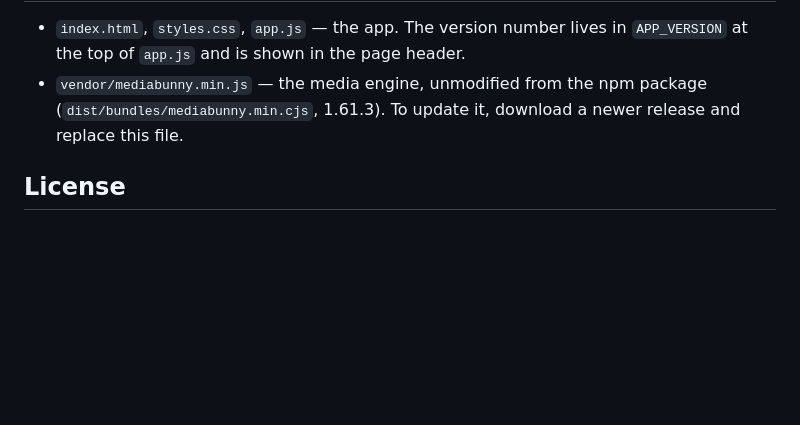
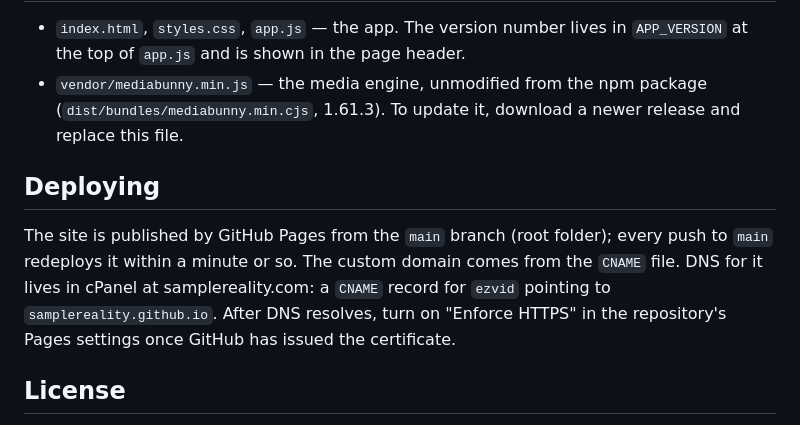
Before and after one commit to samplereality/ezvid, a Markdown page: README.md, the part around the change. GitHub-like rendering; blank space fills up the shorter version.

Commit message:
README: document Pages deployment and DNS
Co-Authored-By: Claude Fable 5.1 <noreply@anthropic.com>

```diff
--- a/README.md
+++ b/README.md
@@ -53,6 +53,10 @@ In Quick mode the start point snaps to the keyframe at or before your In point;
 - `index.html`, `styles.css`, `app.js` — the app. The version number lives in `APP_VERSION` at the top of `app.js` and is shown in the page header.
 - `vendor/mediabunny.min.js` — the media engine, unmodified from the npm package (`dist/bundles/mediabunny.min.cjs`, 1.61.3). To update it, download a newer release and replace this file.
 
+## Deploying
+
+The site is published by GitHub Pages from the `main` branch (root folder); every push to `main` redeploys it within a minute or so. The custom domain comes from the `CNAME` file. DNS for it lives in cPanel at samplereality.com: a `CNAME` record for `ezvid` pointing to `samplereality.github.io`. After DNS resolves, turn on "Enforce HTTPS" in the repository's Pages settings once GitHub has issued the certificate.
+
 ## License
 
 MIT, see `LICENSE`. The vendored Mediabunny engine in `vendor/` is separately licensed under the Mozilla Public License 2.0 (`vendor/LICENSE-mediabunny.txt`); it is included unmodified.
```
